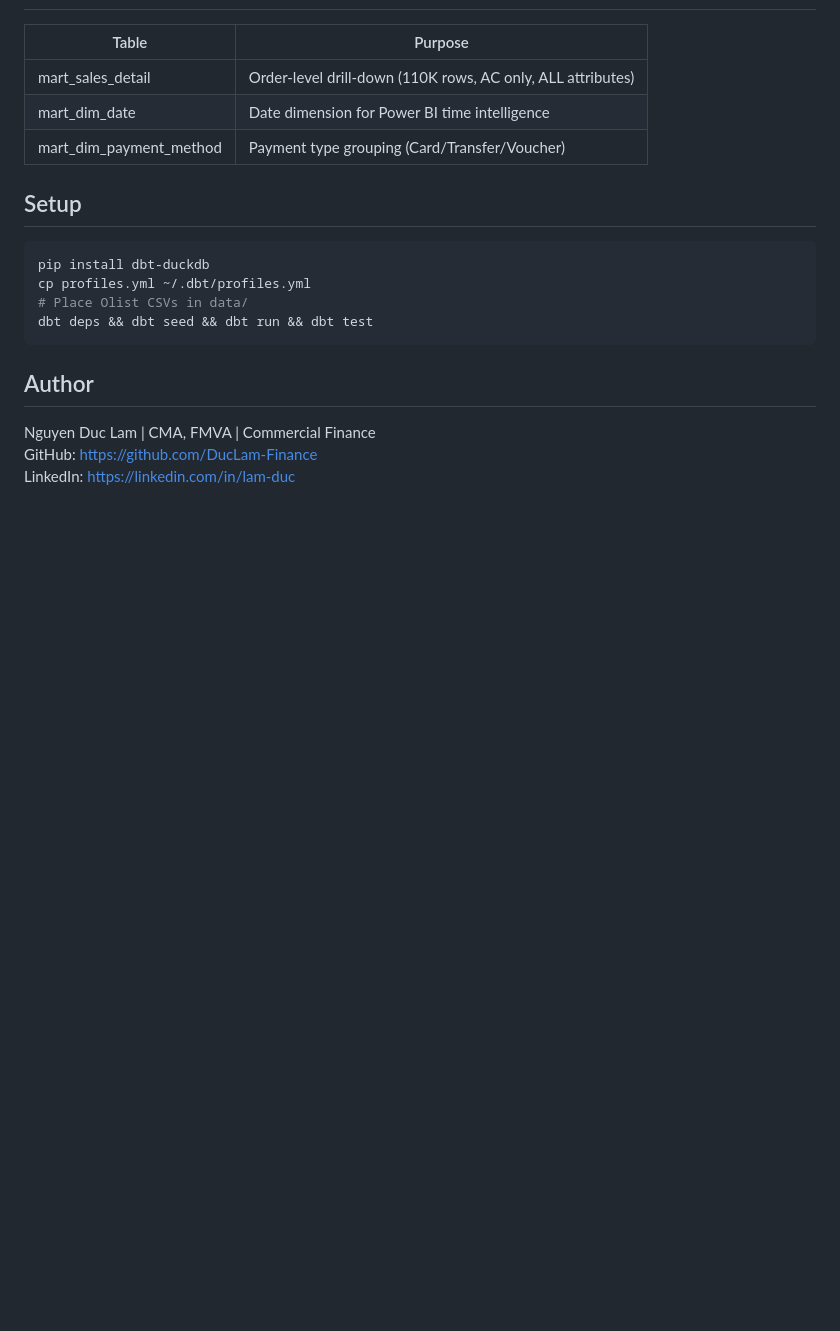
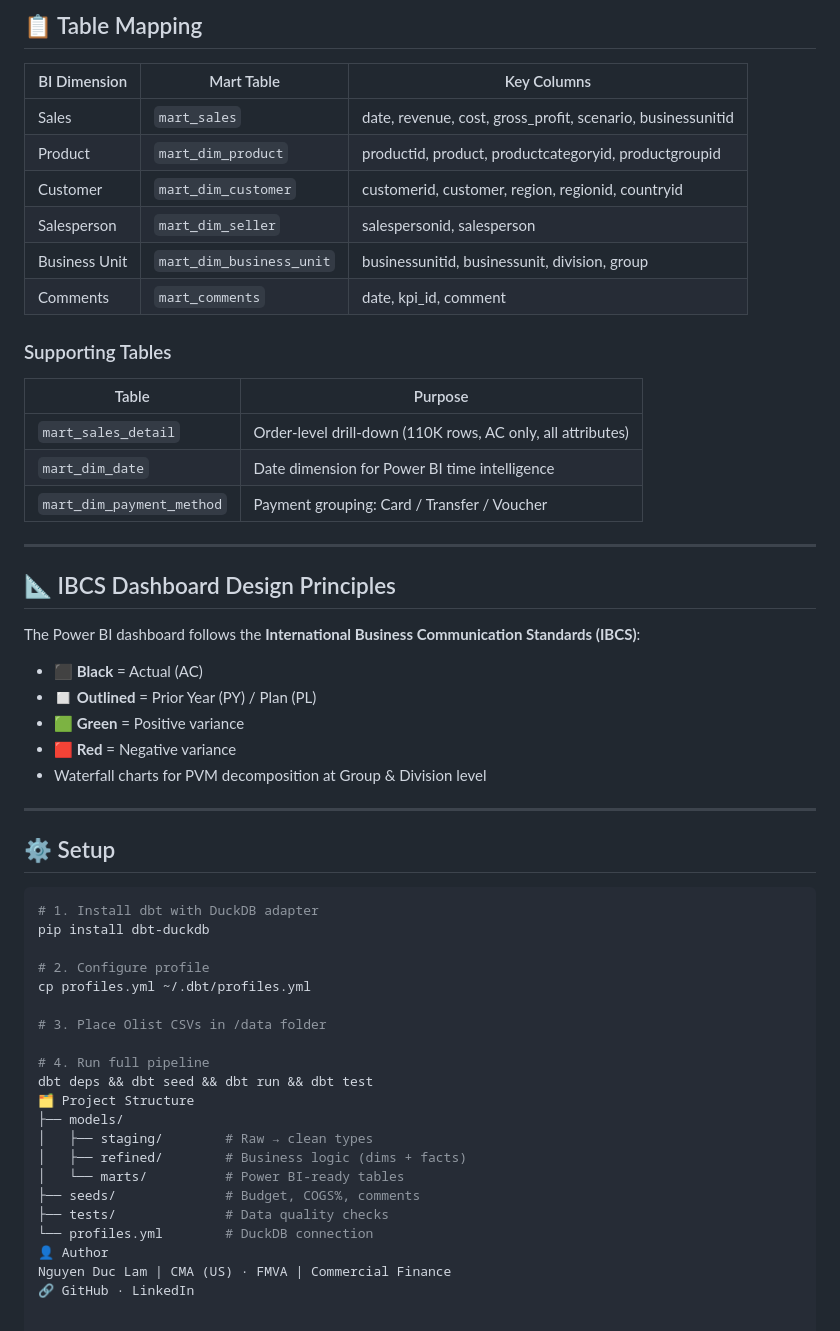
Before and after one commit to DucLam-Finance/p1-pricing-analytics, a Markdown page: README.md, the part around one of its changes. Drawn GitHub-style; blank space fills up the shorter version.

````diff
--- a/README.md
+++ b/README.md
@@ -48,19 +119,55 @@ BU:       Technology    Health&Beauty  Home&Living   Auto,Food&Ind
+## 📋 Table Mapping
+
+| BI Dimension | Mart Table | Key Columns |
+|---|---|---|
+| Sales | `mart_sales` | date, revenue, cost, gross_profit, scenario, businessunitid |
+| Product | `mart_dim_product` | productid, product, productcategoryid, productgroupid |
+| Customer | `mart_dim_customer` | customerid, customer, region, regionid, countryid |
+| Salesperson | `mart_dim_seller` | salespersonid, salesperson |
+| Business Unit | `mart_dim_business_unit` | businessunitid, businessunit, division, group |
+| Comments | `mart_comments` | date, kpi_id, comment |
+
+### Supporting Tables
 | Table | Purpose |
 |---|---|
-| mart_sales_detail | Order-level drill-down (110K rows, AC only, ALL attributes) |
-| mart_dim_date | Date dimension for Power BI time intelligence |
-| mart_dim_payment_method | Payment type grouping (Card/Transfer/Voucher) |
+| `mart_sales_detail` | Order-level drill-down (110K rows, AC only, all attributes) |
+| `mart_dim_date` | Date dimension for Power BI time intelligence |
+| `mart_dim_payment_method` | Payment grouping: Card / Transfer / Voucher |
 
-## Setup
+---
+
+## 📐 IBCS Dashboard Design Principles
+
+The Power BI dashboard follows the **International Business Communication Standards (IBCS)**:
+- ⬛ **Black** = Actual (AC)
+- ◻️ **Outlined** = Prior Year (PY) / Plan (PL)
+- 🟩 **Green** = Positive variance
+- 🟥 **Red** = Negative variance
+- Waterfall charts for PVM decomposition at Group & Division level
+
+---
+
+## ⚙️ Setup
 
 ```bash
+# 1. Install dbt with DuckDB adapter
 pip install dbt-duckdb
+
+# 2. Configure profile
 cp profiles.yml ~/.dbt/profiles.yml
-# Place Olist CSVs in data/
+
+# 3. Place Olist CSVs in /data folder
+
+# 4. Run full pipeline
 dbt deps && dbt seed && dbt run && dbt test
-```
-
-## Author
-Nguyen Duc Lam | CMA, FMVA | Commercial Finance
-GitHub: https://github.com/DucLam-Finance
-LinkedIn: https://linkedin.com/in/lam-duc
+🗂️ Project Structure
+├── models/
+│   ├── staging/        # Raw → clean types
+│   ├── refined/        # Business logic (dims + facts)
+│   └── marts/          # Power BI-ready tables
+├── seeds/              # Budget, COGS%, comments
+├── tests/              # Data quality checks
+└── profiles.yml        # DuckDB connection
+👤 Author
+Nguyen Duc Lam | CMA (US) · FMVA | Commercial Finance
+🔗 GitHub · LinkedIn
````
Also changed, not shown: other parts of README.md (+110 -39 lines).
